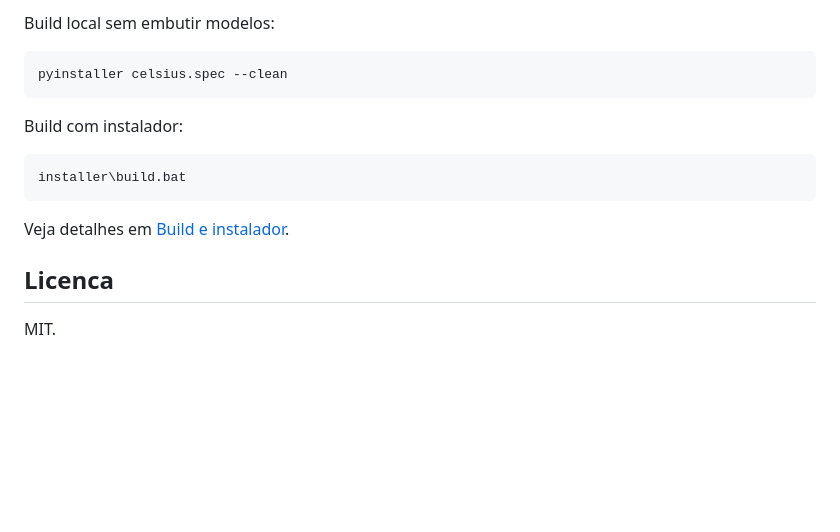
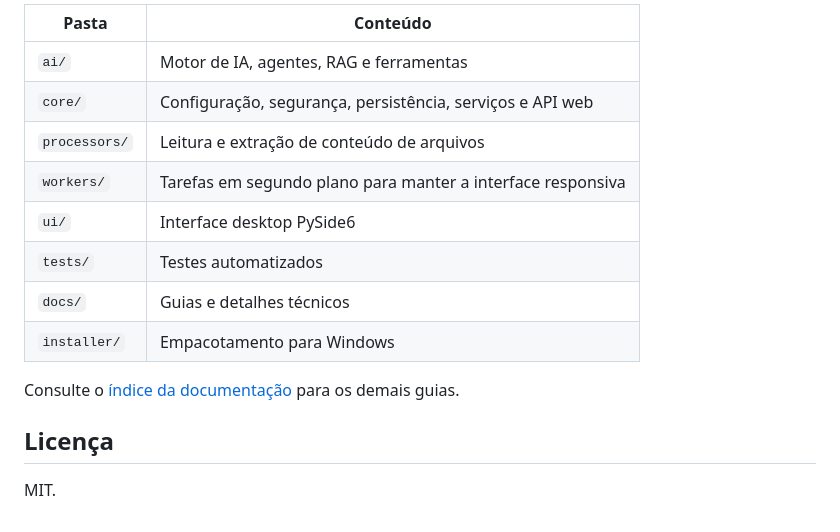
Before and after one commit to celsomaia070-pixel/Celsius, a Markdown page: README.md, the part around one of its changes. Rendered like a GitHub page; blank space fills up the shorter version.

````diff
--- a/README.md
+++ b/README.md
@@ -171,18 +80,17 @@ Veja mais em [Configuracao](docs/CONFIGURATION.md).
 
-Build local sem embutir modelos:
+| Pasta | Conteúdo |
+| --- | --- |
+| `ai/` | Motor de IA, agentes, RAG e ferramentas |
+| `core/` | Configuração, segurança, persistência, serviços e API web |
+| `processors/` | Leitura e extração de conteúdo de arquivos |
+| `workers/` | Tarefas em segundo plano para manter a interface responsiva |
+| `ui/` | Interface desktop PySide6 |
+| `tests/` | Testes automatizados |
+| `docs/` | Guias e detalhes técnicos |
+| `installer/` | Empacotamento para Windows |
 
-```powershell
-pyinstaller celsius.spec --clean
-```
+Consulte o [índice da documentação](docs/README.md) para os demais guias.
 
-Build com instalador:
-
-```powershell
-installer\build.bat
-```
-
-Veja detalhes em [Build e instalador](docs/BUILD.md).
-
-## Licenca
+## Licença
 
 MIT.
````
Also changed, not shown: other parts of README.md (+42 -133 lines).
